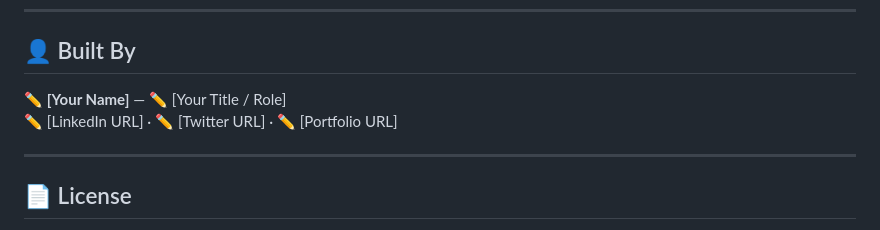
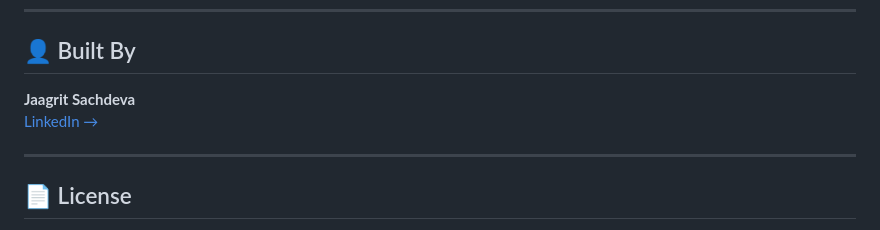
Before and after one commit to JAAGRIT1627/Buzzreach, a Markdown page: README.md, the part around the change. Rendered like a GitHub page.

Commit message:
Update Built By with real name and LinkedIn

```diff
--- a/README.md
+++ b/README.md
@@ -196,8 +196,8 @@ Before publishing as your own product, replace:
 
 ## 👤 Built By
 
-**✏️ [Your Name]** — ✏️ [Your Title / Role]
-✏️ [LinkedIn URL] · ✏️ [Twitter URL] · ✏️ [Portfolio URL]
+**Jaagrit Sachdeva**
+[LinkedIn →](https://www.linkedin.com/in/jaagritsachdeva16)
 
 ---
 
```
